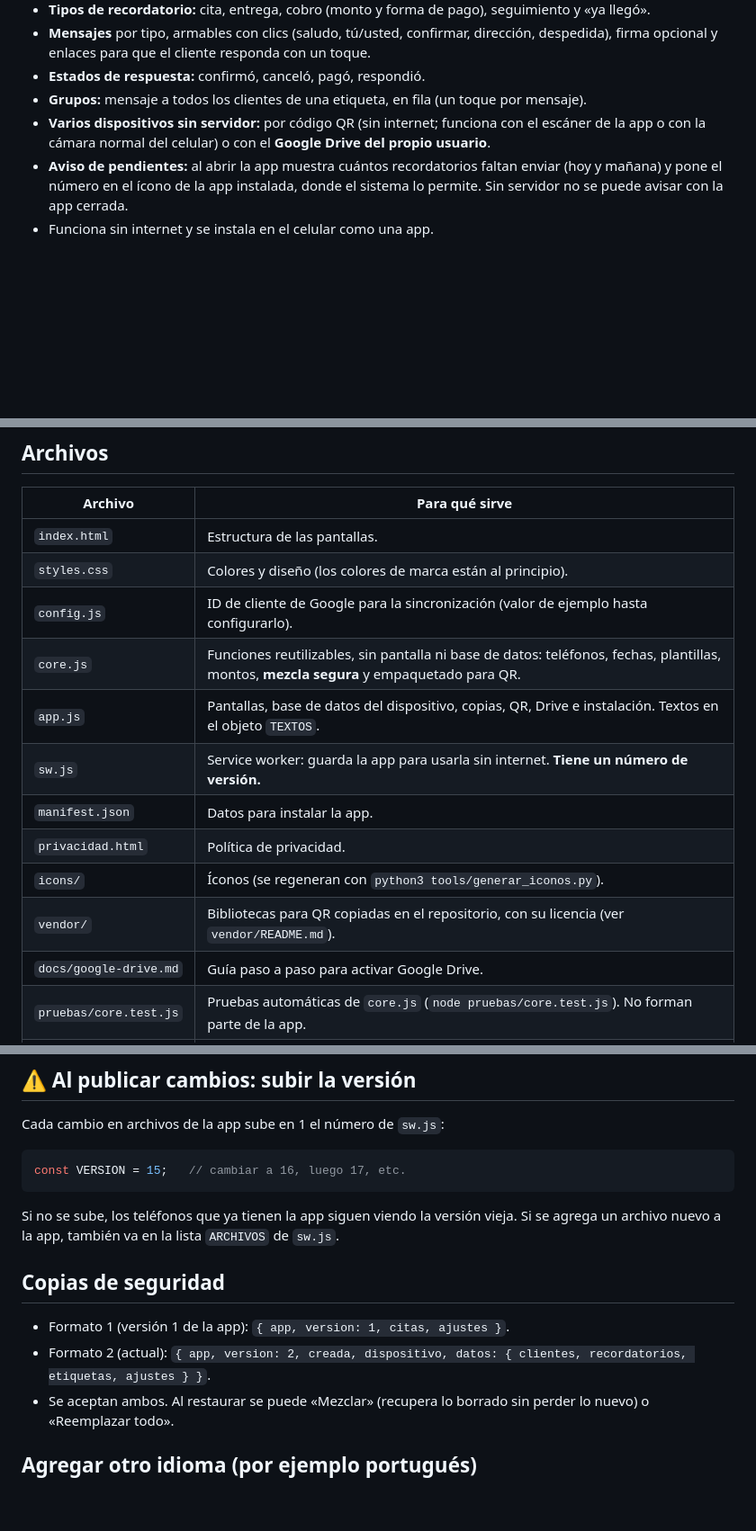
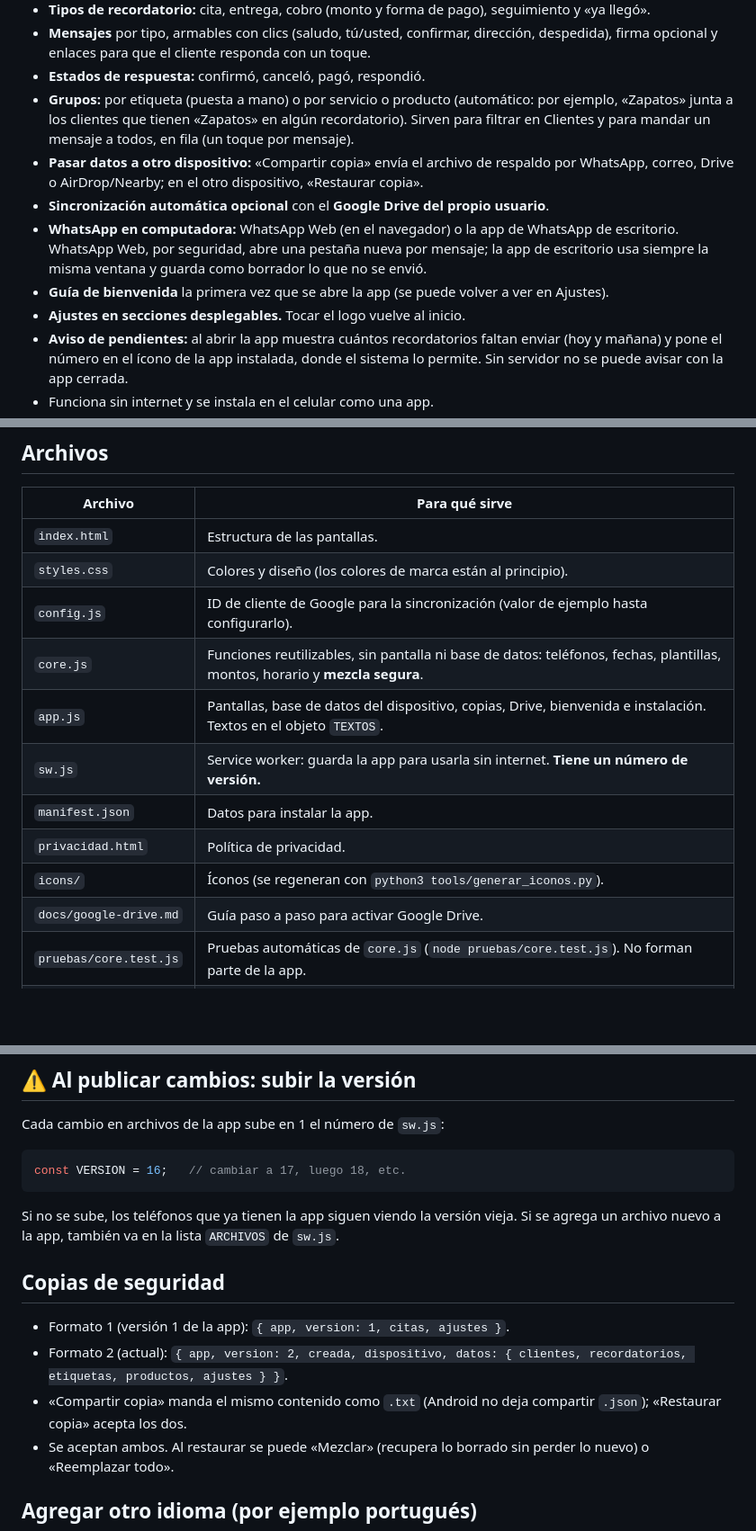
Before and after one commit to AmargoRM/Tucankit-Citas, a Markdown page: README.md, 3 parts joined by grey strips. Shown at 90% size. GitHub-like rendering; blank space fills up the shorter version.

Commit message:
Documentación: novedades y explicación de la cuenta de Google para Drive
Co-Authored-By: Claude Opus 5.5 <noreply@anthropic.com>
Claude-Session: https://claude.ai/code/session_014Ah7MdPXxsuQttnFAjZo3D

````diff
--- a/README.md
+++ b/README.md
@@ -17,9 +17,17 @@ La app **no envía mensajes sola**: arma el mensaje y abre WhatsApp con el texto
 - **Mensajes** por tipo, armables con clics (saludo, tú/usted, confirmar, dirección, despedida),
   firma opcional y enlaces para que el cliente responda con un toque.
 - **Estados de respuesta:** confirmó, canceló, pagó, respondió.
-- **Grupos:** mensaje a todos los clientes de una etiqueta, en fila (un toque por mensaje).
-- **Varios dispositivos sin servidor:** por código QR (sin internet; funciona con el escáner de la app
-  o con la cámara normal del celular) o con el **Google Drive del propio usuario**.
+- **Grupos:** por etiqueta (puesta a mano) o por servicio o producto (automático: por ejemplo, «Zapatos»
+  junta a los clientes que tienen «Zapatos» en algún recordatorio). Sirven para filtrar en Clientes y para
+  mandar un mensaje a todos, en fila (un toque por mensaje).
+- **Pasar datos a otro dispositivo:** «Compartir copia» envía el archivo de respaldo por WhatsApp,
+  correo, Drive o AirDrop/Nearby; en el otro dispositivo, «Restaurar copia».
+- **Sincronización automática opcional** con el **Google Drive del propio usuario**.
+- **WhatsApp en computadora:** WhatsApp Web (en el navegador) o la app de WhatsApp de escritorio.
+  WhatsApp Web, por seguridad, abre una pestaña nueva por mensaje; la app de escritorio usa siempre
+  la misma ventana y guarda como borrador lo que no se envió.
+- **Guía de bienvenida** la primera vez que se abre la app (se puede volver a ver en Ajustes).
+- **Ajustes en secciones desplegables.** Tocar el logo vuelve al inicio.
 - **Aviso de pendientes:** al abrir la app muestra cuántos recordatorios faltan enviar (hoy y mañana)
   y pone el número en el ícono de la app instalada, donde el sistema lo permite.
   Sin servidor no se puede avisar con la app cerrada.
@@ -35,13 +43,12 @@ Reglas del proyecto: ver [`CLAUDE.md`](CLAUDE.md).
 | `index.html` | Estructura de las pantallas. |
 | `styles.css` | Colores y diseño (los colores de marca están al principio). |
 | `config.js` | ID de cliente de Google para la sincronización (valor de ejemplo hasta configurarlo). |
-| `core.js` | Funciones reutilizables, sin pantalla ni base de datos: teléfonos, fechas, plantillas, montos, **mezcla segura** y empaquetado para QR. |
-| `app.js` | Pantallas, base de datos del dispositivo, copias, QR, Drive e instalación. Textos en el objeto `TEXTOS`. |
+| `core.js` | Funciones reutilizables, sin pantalla ni base de datos: teléfonos, fechas, plantillas, montos, horario y **mezcla segura**. |
+| `app.js` | Pantallas, base de datos del dispositivo, copias, Drive, bienvenida e instalación. Textos en el objeto `TEXTOS`. |
 | `sw.js` | Service worker: guarda la app para usarla sin internet. **Tiene un número de versión.** |
 | `manifest.json` | Datos para instalar la app. |
 | `privacidad.html` | Política de privacidad. |
 | `icons/` | Íconos (se regeneran con `python3 tools/generar_iconos.py`). |
-| `vendor/` | Bibliotecas para QR copiadas en el repositorio, con su licencia (ver `vendor/README.md`). |
 | `docs/google-drive.md` | Guía paso a paso para activar Google Drive. |
 | `pruebas/core.test.js` | Pruebas automáticas de `core.js` (`node pruebas/core.test.js`). No forman parte de la app. |
 | `CLAUDE.md` | Reglas permanentes del proyecto. |
@@ -112,7 +118,7 @@ la instalación, la cámara y Google Drive **solo funcionan en `localhost` o con
 Cada cambio en archivos de la app sube en 1 el número de `sw.js`:
 
 ```js
-const VERSION = 15;   // cambiar a 16, luego 17, etc.
+const VERSION = 16;   // cambiar a 17, luego 18, etc.
 ```
 
 Si no se sube, los teléfonos que ya tienen la app siguen viendo la versión vieja.
@@ -121,7 +127,9 @@ Si se agrega un archivo nuevo a la app, también va en la lista `ARCHIVOS` de `s
 ## Copias de seguridad
 
 - Formato 1 (versión 1 de la app): `{ app, version: 1, citas, ajustes }`.
-- Formato 2 (actual): `{ app, version: 2, creada, dispositivo, datos: { clientes, recordatorios, etiquetas, ajustes } }`.
+- Formato 2 (actual): `{ app, version: 2, creada, dispositivo, datos: { clientes, recordatorios, etiquetas, productos, ajustes } }`.
+- «Compartir copia» manda el mismo contenido como `.txt` (Android no deja compartir `.json`);
+  «Restaurar copia» acepta los dos.
 - Se aceptan ambos. Al restaurar se puede «Mezclar» (recupera lo borrado sin perder lo nuevo)
   o «Reemplazar todo».
 
````
Also changed, not shown: other parts of README.md (+1 -2 lines), docs/google-drive.md (+18 -0 lines).
